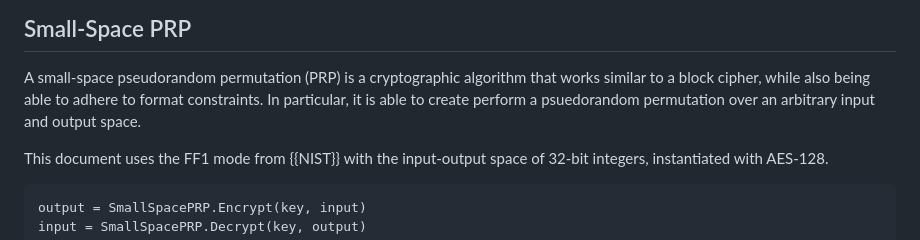
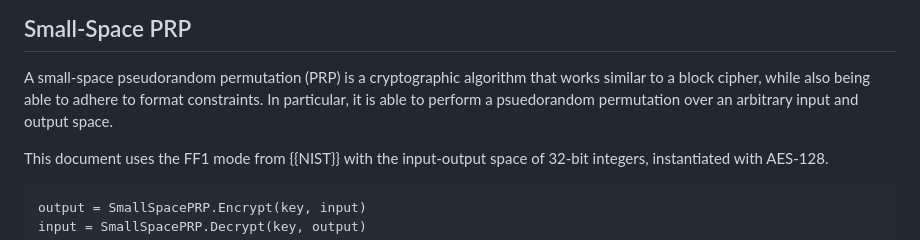
Before and after one commit to Bren2010/draft-subgroups, a Markdown page: draft-mcmillion-mls-subgroups.md, the part around the change printed below. Rendered like a GitHub page.

```diff
--- a/draft-mcmillion-mls-subgroups.md
+++ b/draft-mcmillion-mls-subgroups.md
@@ -216,8 +216,8 @@ prevent this by ensuring two devices in a subgroup never choose the same
 
 A small-space pseudorandom permutation (PRP) is a cryptographic algorithm that
 works similar to a block cipher, while also being able to adhere to format
-constraints. In particular, it is able to create perform a psuedorandom
-permutation over an arbitrary input and output space.
+constraints. In particular, it is able to perform a psuedorandom permutation
+over an arbitrary input and output space.
 
 This document uses the FF1 mode from {{NIST}} with the input-output space of
 32-bit integers, instantiated with AES-128.
```
Also changed, not shown: other parts of draft-mcmillion-mls-subgroups.md (+25 -8 lines).
